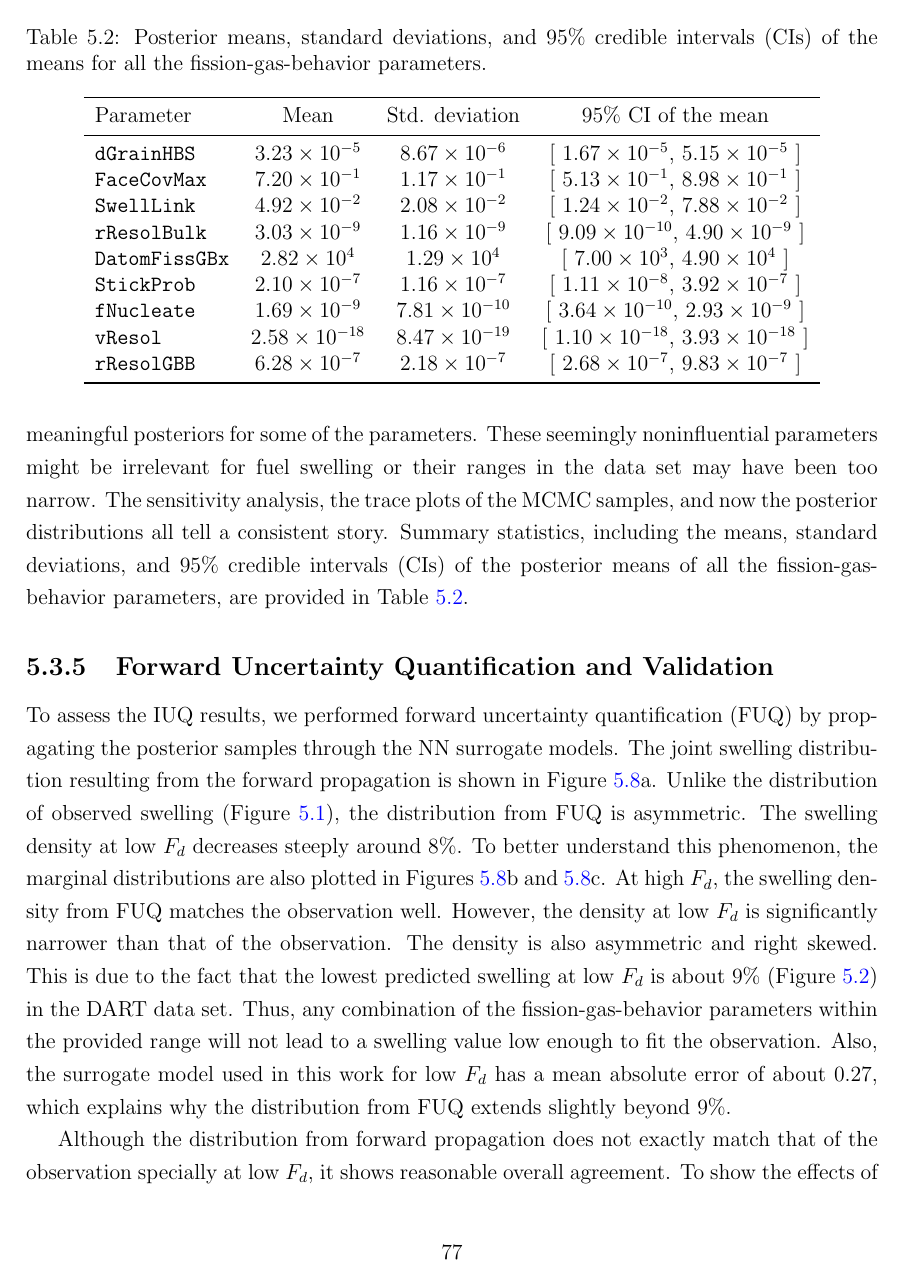
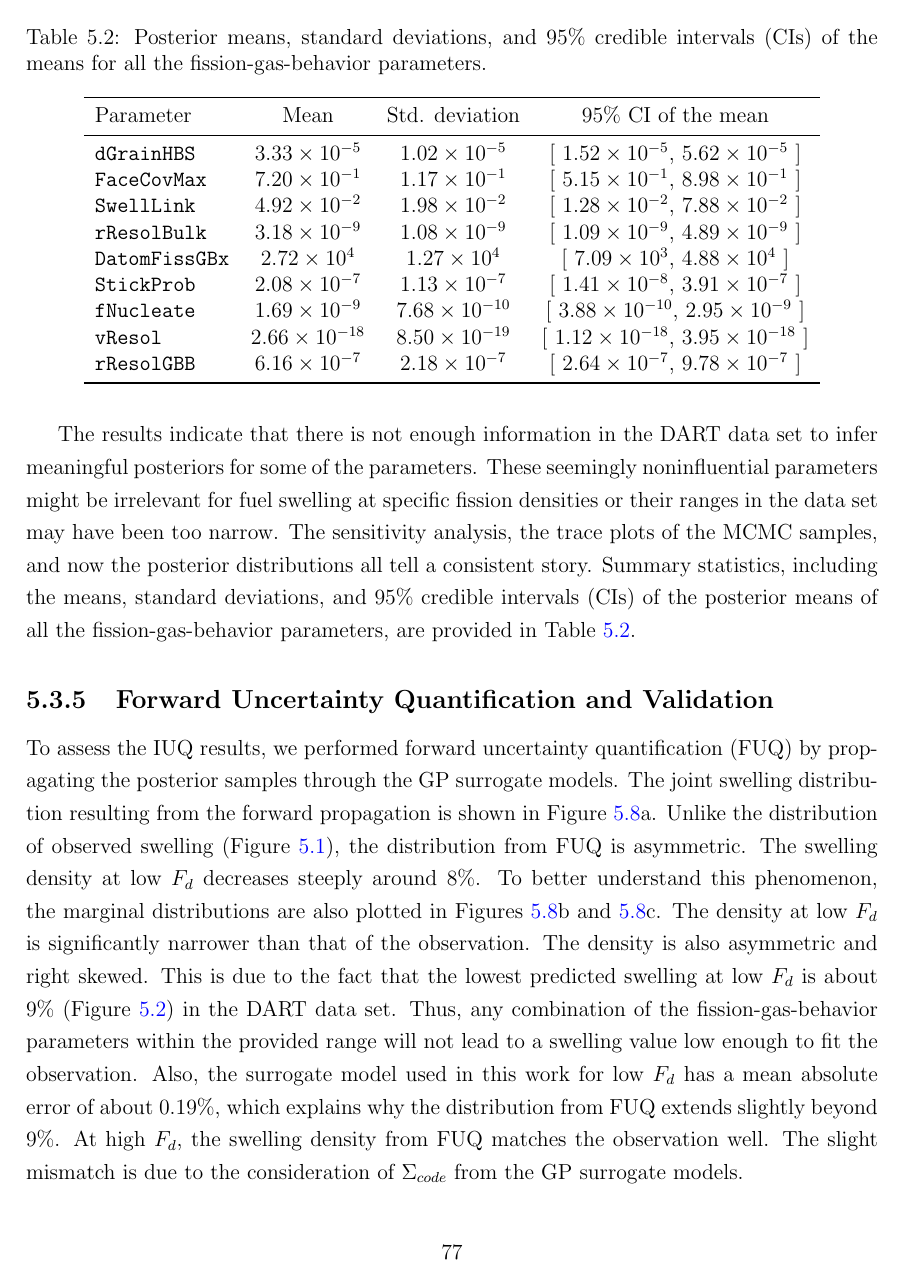
Before and after one commit to ahasan3-ncsu/dissertation, a LaTeX thesis (main.tex, which reads iuq2/iuq2.tex): page 91 of 110. Compiled offline with pdfLaTeX.

Commit message:
Update the IUQ chapter
Use the GP surrogates to account for code uncertainty

```diff
--- a/iuq2/iuq2.tex
+++ b/iuq2/iuq2.tex
@@ -533,40 +538,41 @@ Parameter				& Mean
 						& Std. deviation
 						& 95\% CI of the mean               \\
 \midrule
-\texttt{dGrainHBS}		& \num{3.23e-5}
-						& \num{8.67e-6}
-						& {[} \num{1.67e-5}, \num{5.15e-5} {]} \\
+\texttt{dGrainHBS}		& \num{3.33e-5}
+						& \num{1.02e-5}
+						& {[} \num{1.52e-5}, \num{5.62e-5} {]} \\
 \texttt{FaceCovMax}		& \num{7.20e-1}
 						& \num{1.17e-1}
-						& {[} \num{5.13e-1}, \num{8.98e-1} {]} \\
+						& {[} \num{5.15e-1}, \num{8.98e-1} {]} \\
 \texttt{SwellLink}		& \num{4.92e-2}
-						& \num{2.08e-2}
-						& {[} \num{1.24e-2}, \num{7.88e-2} {]} \\
-\texttt{rResolBulk}		& \num{3.03e-9}
-						& \num{1.16e-9}
-						& {[} \num{9.09e-10}, \num{4.90e-9} {]} \\
-\texttt{DatomFissGBx}	& \num{2.82e4}
-						& \num{1.29e4}
-						& {[} \num{7.00e3}, \num{4.90e4} {]} \\
-\texttt{StickProb}		& \num{2.10e-7}
-						& \num{1.16e-7}
-						& {[} \num{1.11e-8}, \num{3.92e-7} {]} \\
+						& \num{1.98e-2}
+						& {[} \num{1.28e-2}, \num{7.88e-2} {]} \\
+\texttt{rResolBulk}		& \num{3.18e-9}
+						& \num{1.08e-9}
+						& {[} \num{1.09e-9}, \num{4.89e-9} {]} \\
+\texttt{DatomFissGBx}	& \num{2.72e4}
+						& \num{1.27e4}
+						& {[} \num{7.09e3}, \num{4.88e4} {]} \\
+\texttt{StickProb}		& \num{2.08e-7}
+						& \num{1.13e-7}
+						& {[} \num{1.41e-8}, \num{3.91e-7} {]} \\
 \texttt{fNucleate}		& \num{1.69e-9}
-						& \num{7.81e-10}
-						& {[} \num{3.64e-10}, \num{2.93e-9} {]} \\
-\texttt{vResol}			& \num{2.58e-18}
-						& \num{8.47e-19}
-						& {[} \num{1.10e-18}, \num{3.93e-18} {]} \\
-\texttt{rResolGBB}		& \num{6.28e-7}
+						& \num{7.68e-10}
+						& {[} \num{3.88e-10}, \num{2.95e-9} {]} \\
+\texttt{vResol}			& \num{2.66e-18}
+						& \num{8.50e-19}
+						& {[} \num{1.12e-18}, \num{3.95e-18} {]} \\
+\texttt{rResolGBB}		& \num{6.16e-7}
 						& \num{2.18e-7}
-						& {[} \num{2.68e-7}, \num{9.83e-7} {]} \\
+						& {[} \num{2.64e-7}, \num{9.78e-7} {]} \\
 \bottomrule
 \end{tabular}
 \end{table}
 
 The results indicate that there is not enough information in the DART data set
 to infer meaningful posteriors for some of the parameters.
-These seemingly noninfluential parameters might be irrelevant for fuel swelling
+These seemingly noninfluential parameters
+might be irrelevant for fuel swelling at specific fission densities
 or their ranges in the data set may have been too narrow.
 The sensitivity analysis, the trace plots of the MCMC samples,
 and now the posterior distributions all tell a consistent story.
@@ -579,7 +585,7 @@ of all the fission-gas-behavior parameters, are provided in Table \ref{tab:iuq}.
 
 To assess the IUQ results,
 we performed forward uncertainty quantification (FUQ)
-by propagating the posterior samples through the NN surrogate models.
+by propagating the posterior samples through the GP surrogate models.
 The joint swelling distribution resulting from the forward propagation
 is shown in Figure \ref{fig:fuq_mvn}a.
 Unlike the distribution of observed swelling (Figure \ref{fig:mvn_expt}),
@@ -588,9 +594,7 @@ The swelling density at low $F_d$ decreases steeply around $8 \%$.
 To better understand this phenomenon,
 the marginal distributions are also plotted
 in Figures \ref{fig:fuq_mvn}b and \ref{fig:fuq_mvn}c.
-At high $F_d$, the swelling density from FUQ matches the observation well.
-However, the density at low $F_d$ is significantly narrower
-than that of the observation.
+The density at low $F_d$ is significantly narrower than that of the observation.
 The density is also asymmetric and right skewed.
 This is due to the fact that the lowest predicted swelling at low $F_d$
 is about $9 \%$ (Figure \ref{fig:scat_lo}) in the DART data set.
@@ -598,8 +602,11 @@ Thus, any combination of the fission-gas-behavior parameters
 within the provided range will not lead to
 a swelling value low enough to fit the observation.
 Also, the surrogate model used in this work for low $F_d$
-has a mean absolute error of about $0.27$,
+has a mean absolute error of about $0.19 \%$,
 which explains why the distribution from FUQ extends slightly beyond $9 \%$.
+At high $F_d$, the swelling density from FUQ matches the observation well.
+The slight mismatch is due to
+the consideration of $\Sigma_{code}$ from the GP surrogate models.
 
 \begin{figure}[!ht]
 	\begin{subfigure}{\textwidth}
@@ -628,8 +635,8 @@ which explains why the distribution from FUQ extends slightly beyond $9 \%$.
 	\label{fig:fuq_mvn}
 \end{figure}
 
-Although the distribution from forward propagation
-does not exactly match that of the observation specially at low $F_d$,
+Although the distributions from the forward propagation
+does not exactly match that of the observation, especially at low $F_d$,
 it shows reasonable overall agreement.
 To show the effects of the IUQ process,
 the experimental observations, swelling ranges from the DART data sets,
```
Also changed, not shown: iuq2/images/aftermath.pdf, iuq2/images/fuq_hi.pdf, iuq2/images/fuq_lo.pdf, iuq2/images/fuq_mvn.pdf, iuq2/images/iuq.png, iuq2/images/mcmc_trace.png, iuq2/iuq2.tex (65 more changed lines).
